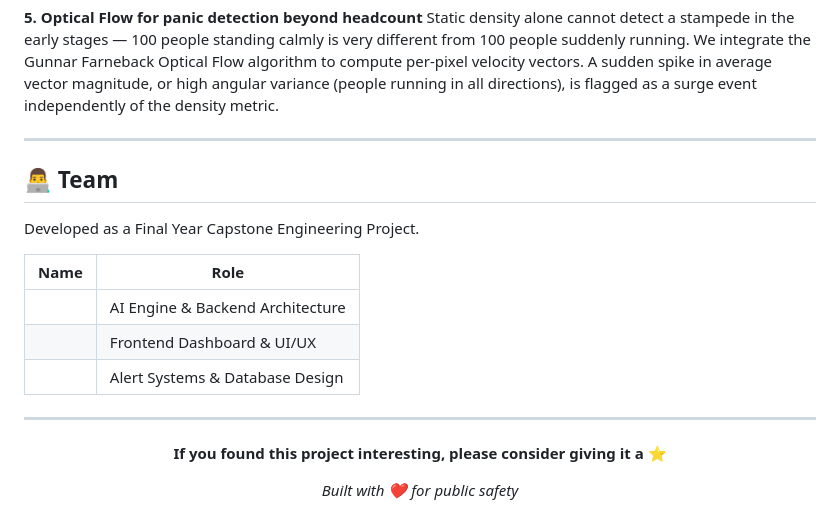
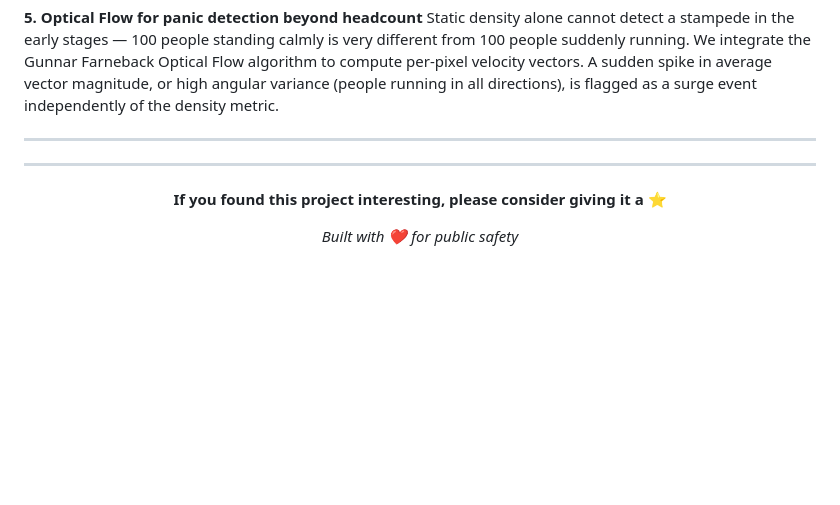
Before and after one commit to Kishore8935/Real-Time-AI-Stampede-Risk-Monitor, a Markdown page: README.md, the part around the change. Rendered like a GitHub page; blank space fills up the shorter version.

Commit message:
Remove team information from README
Removed team section from README.

```diff
--- a/README.md
+++ b/README.md
@@ -325,15 +325,6 @@ Static density alone cannot detect a stampede in the early stages — 100 people
 
 ---
 
-## 👨‍💻 Team
-
-Developed as a Final Year Capstone Engineering Project.
-
-| Name | Role |
-|---|---|
-| <!-- Your Name --> | AI Engine & Backend Architecture |
-| <!-- Teammate 2 --> | Frontend Dashboard & UI/UX |
-| <!-- Teammate 3 --> | Alert Systems & Database Design |
 
 ---
 
```
